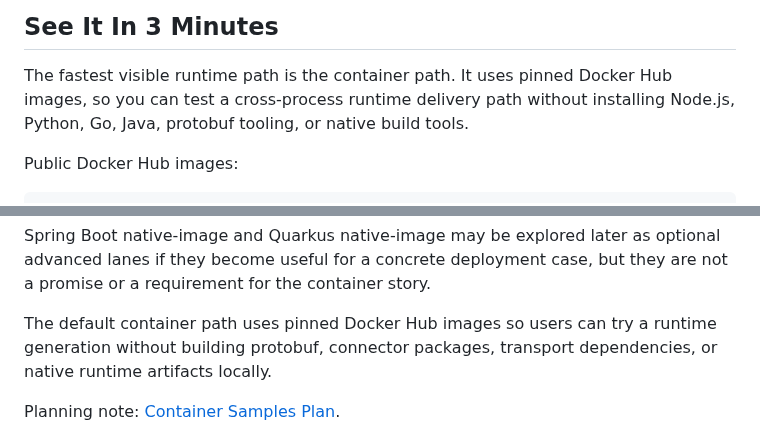
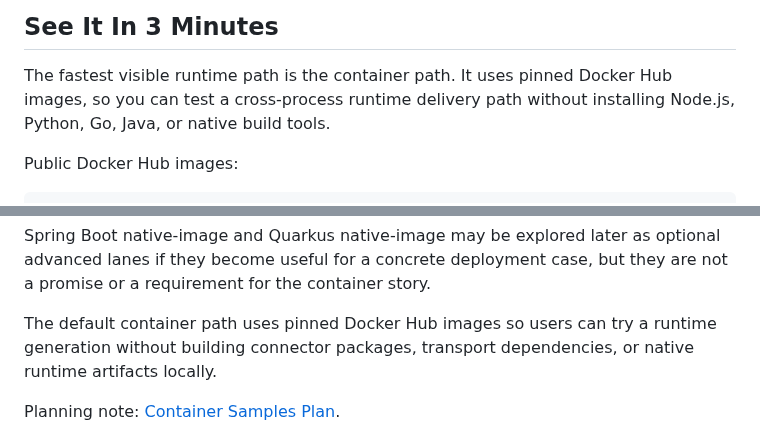
Before and after one commit to phuong-tran/coakka-samples, a Markdown page: README.md, 2 parts joined by grey strips. Rendered like a GitHub page.

```diff
--- a/README.md
+++ b/README.md
@@ -108,7 +108,7 @@ capabilities that should not need fake REST just to gain a boundary.
 
 The fastest visible runtime path is the container path. It uses pinned Docker
 Hub images, so you can test a cross-process runtime delivery path without
-installing Node.js, Python, Go, Java, protobuf tooling, or native build tools.
+installing Node.js, Python, Go, Java, or native build tools.
 
 Public Docker Hub images:
 
@@ -1306,7 +1306,7 @@ optional advanced lanes if they become useful for a concrete deployment case,
 but they are not a promise or a requirement for the container story.
 
 The default container path uses pinned Docker Hub images so users can try a
-runtime generation without building protobuf, connector packages, transport
+runtime generation without building connector packages, transport
 dependencies, or native runtime artifacts locally.
 
 Planning note: [Container Samples Plan](docs/container-samples-plan.md).
```
Also changed, not shown: docs/qna.md (+35 -2 lines).
